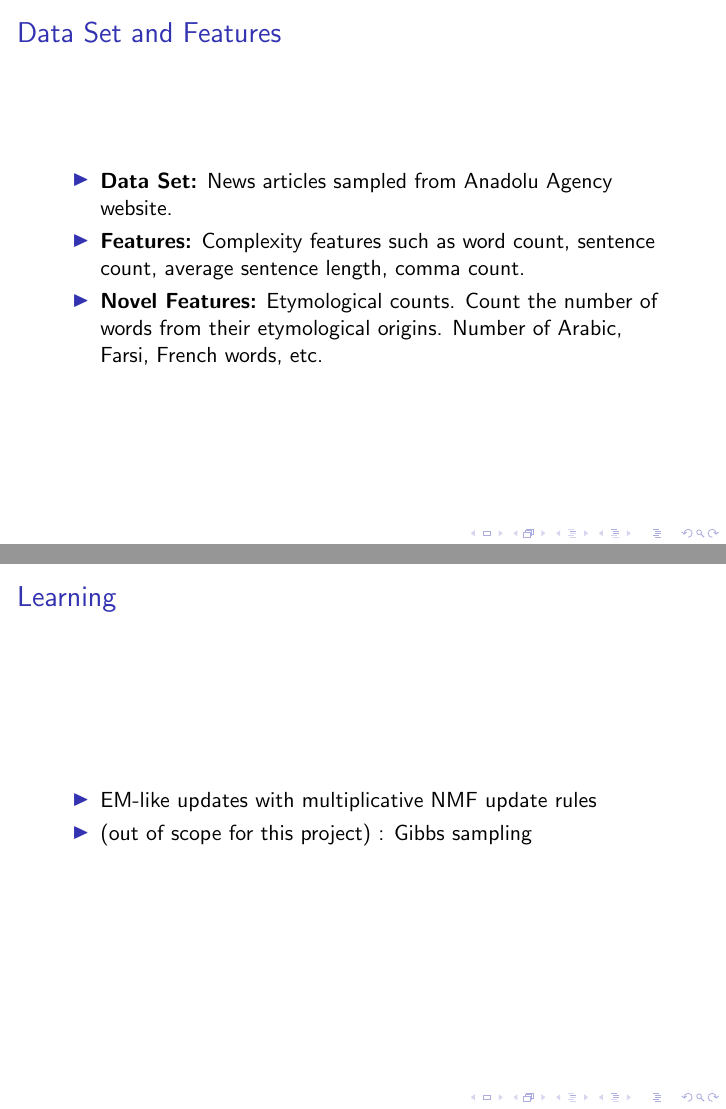
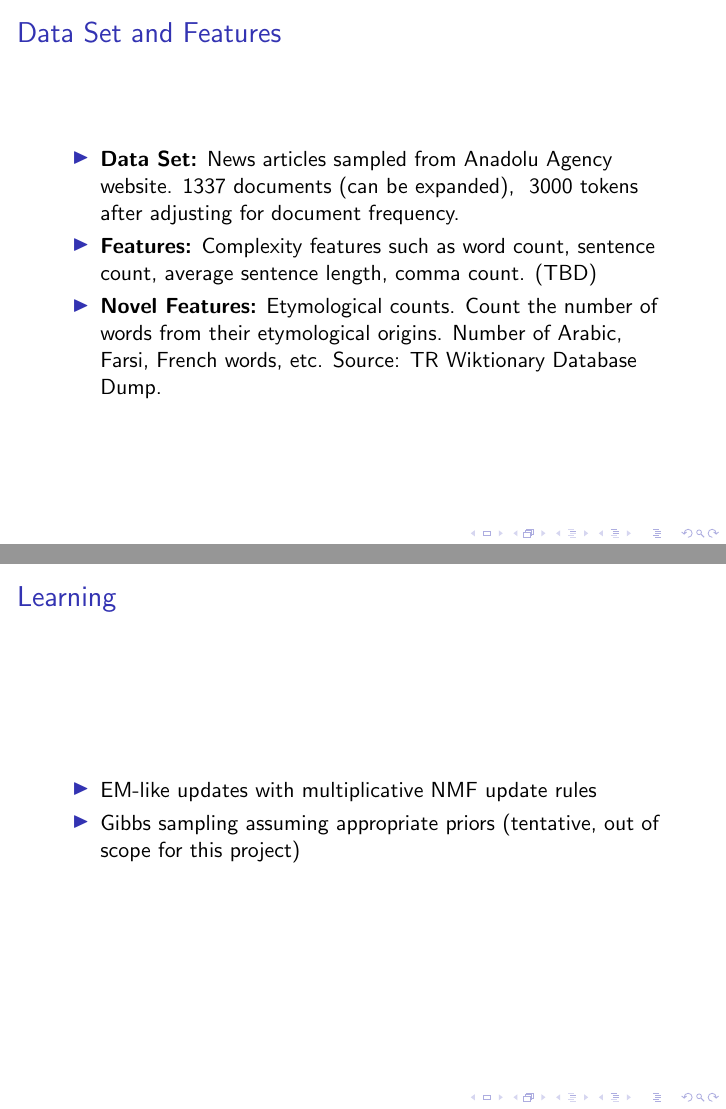
Before and after one commit to gcapan/gibbslda_548, LaTeX slides (proposal/document.tex): pages 9 and 10 of 11, joined at a grey line. Compiled offline with pdfLaTeX.

Commit message:
finished the last slides

```diff
--- a/proposal/document.tex
+++ b/proposal/document.tex
@@ -97,10 +97,9 @@
 \begin{frame}{Data Set and Features}
 
 	\begin{itemize}
-		\item {\bf Data Set:} News articles sampled from Anadolu Agency website.
-		%TODO: put dataset statistics here
-		\item {\bf Features:} Complexity features such as word count, sentence count, average sentence length, comma count.
-		\item {\bf Novel Features:} Etymological counts. Count the number of words from their etymological origins. Number of Arabic, Farsi, French words, etc.
+		\item {\bf Data Set:} News articles sampled from Anadolu Agency website. 1337 documents (can be expanded), ~3000 tokens after adjusting for document frequency.
+		\item {\bf Features:} Complexity features such as word count, sentence count, average sentence length, comma count. (TBD)
+		\item {\bf Novel Features:} Etymological counts. Count the number of words from their etymological origins. Number of Arabic, Farsi, French words, etc. Source: TR Wiktionary Database Dump.
 	\end{itemize}
 
 \end{frame}
@@ -109,8 +108,7 @@
 
 	\begin{itemize}
 		\item EM-like updates with multiplicative NMF update rules
-		%TODO: cite Lee Seung 2001
-		\item (out of scope for this project) : Gibbs sampling
+		\item Gibbs sampling assuming appropriate priors (tentative, out of scope for this project)
 	\end{itemize}
 
 \end{frame}
```
Also changed, not shown: proposal/document.pdf, proposal/document.tex (2 more changed lines), 2 other files.
